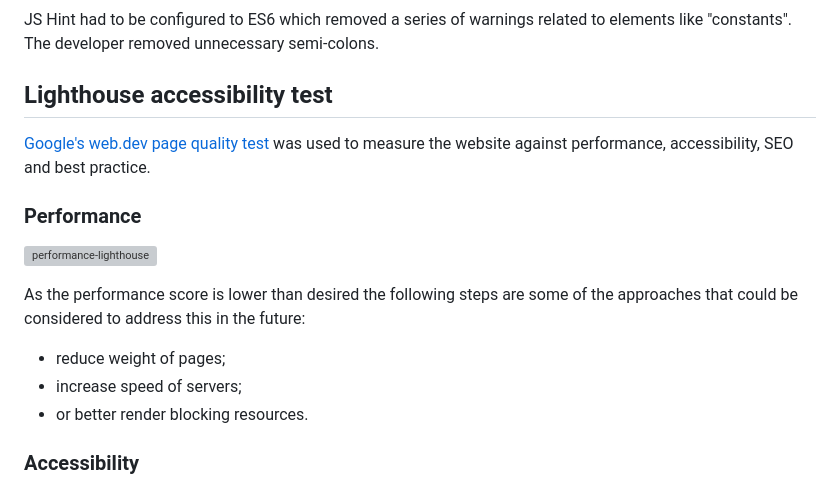
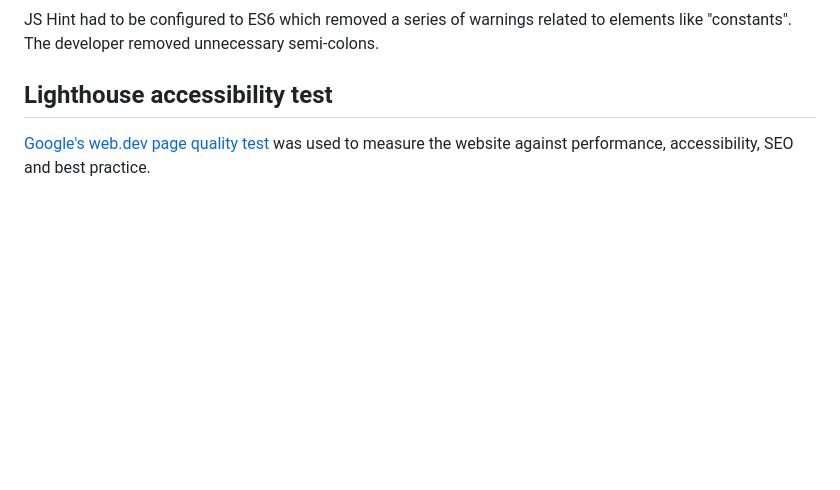
Before and after one commit to MattuW4/Rock-paper-scissors-JavaScript-game, a Markdown page: README.md, the part around the change. GitHub-like rendering; blank space fills up the shorter version; grey boxes are pictures that could not be loaded.

Commit message:
Update lighthouse section in READ,ME

```diff
--- a/README.md
+++ b/README.md
@@ -168,18 +168,6 @@ JS Hint had to be configured to ES6 which removed a series of warnings related t
 
 [Google's web.dev page quality test](https://web.dev/measure/) was used to measure the website against performance, accessibility, SEO and best practice.
 
-### Performance
-
-![performance-lighthouse](documentation/performance-lighthouse.png)
-
-As the performance score is lower than desired the following steps are some of the approaches that could be considered to address this in the future:
-
-- reduce weight of pages;
-- increase speed of servers;
-- or better render blocking resources.
-
-### Accessibility
-
 ![lighthouse-performance](documentation/performance.png)
 
 - The read out shows good results apart from in best practice. The issues could not be resolved by the developer prior to launch due to imagery origin formatting but will be revisited post deployment.
```
